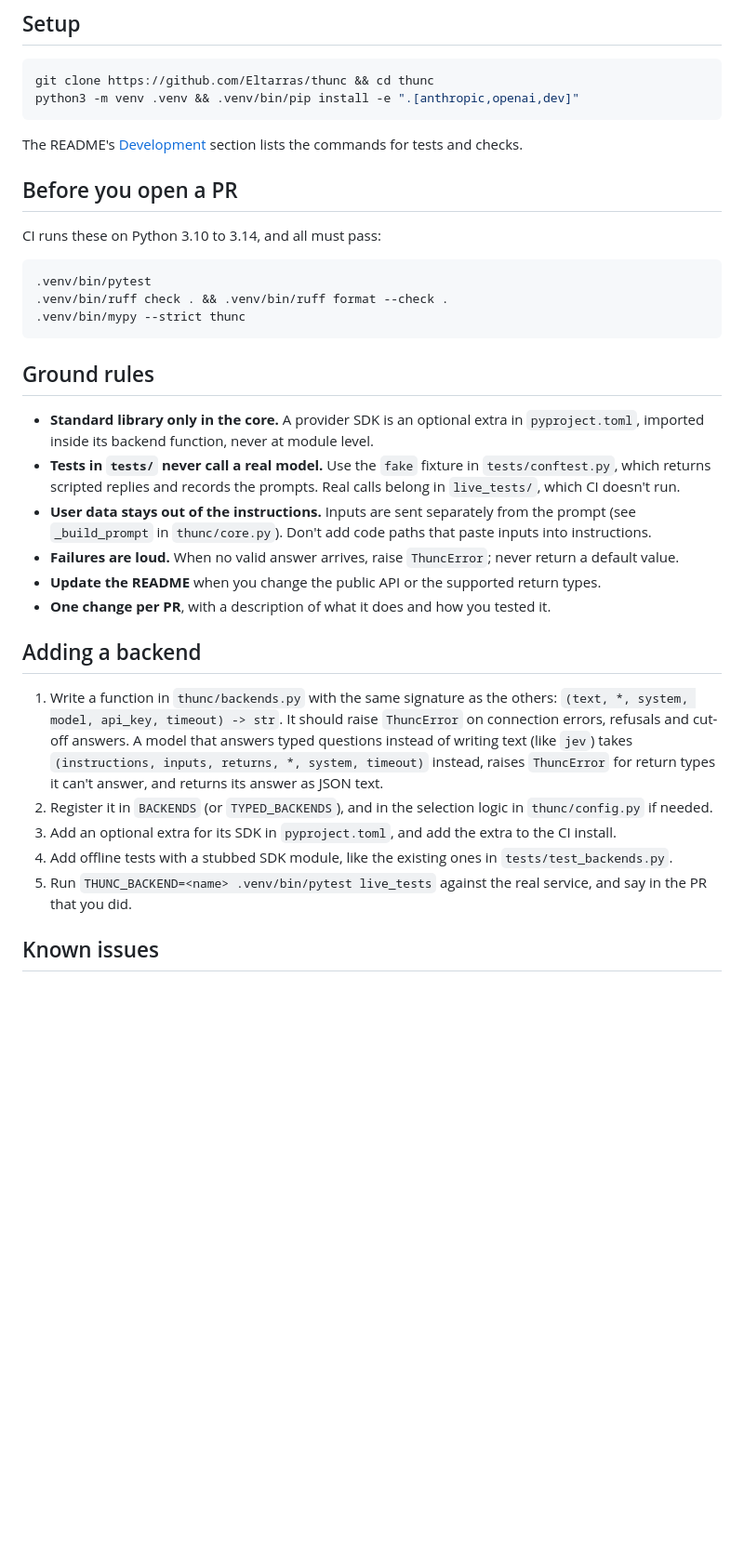
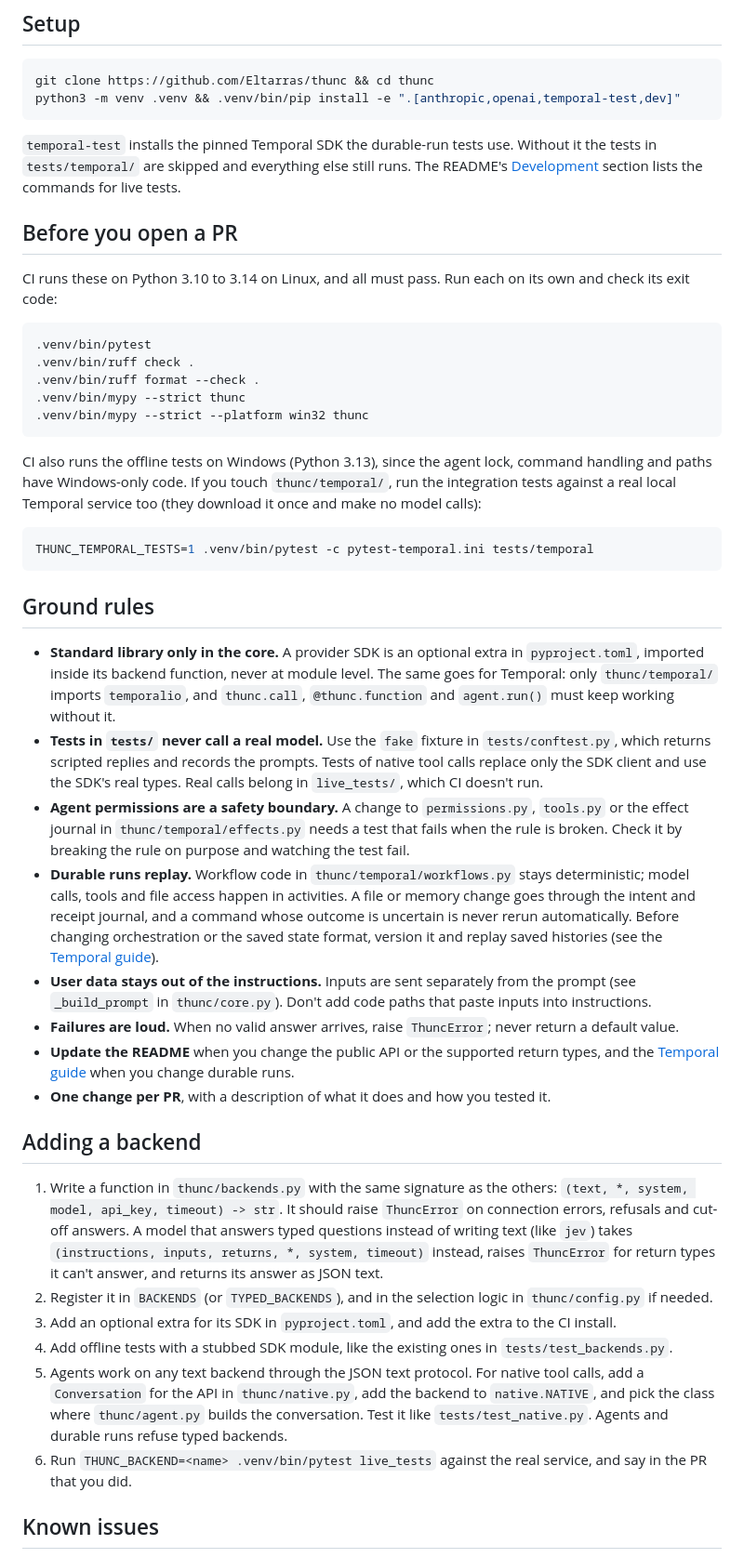
Before and after one commit to Eltarras/thunc, a Markdown page: CONTRIBUTING.md, the part around one of its changes. Shown at 93% size. Rendered like a GitHub page; blank space fills up the shorter version.

````diff
--- a/CONTRIBUTING.md
+++ b/CONTRIBUTING.md
@@ -16,34 +16,59 @@ Thanks for helping. thunc is in beta, so feedback on the API is as useful as cod
 
 ```bash
 git clone https://github.com/Eltarras/thunc && cd thunc
-python3 -m venv .venv && .venv/bin/pip install -e ".[anthropic,openai,dev]"
+python3 -m venv .venv && .venv/bin/pip install -e ".[anthropic,openai,temporal-test,dev]"
 ```
 
-The README's [Development](README.md#development) section lists the commands for tests and checks.
+`temporal-test` installs the pinned Temporal SDK the durable-run tests use. Without it the tests in
+`tests/temporal/` are skipped and everything else still runs. The README's
+[Development](README.md#development) section lists the commands for live tests.
 
 ## Before you open a PR
 
-CI runs these on Python 3.10 to 3.14, and all must pass:
+CI runs these on Python 3.10 to 3.14 on Linux, and all must pass. Run each on its own and check
+its exit code:
 
 ```bash
 .venv/bin/pytest
-.venv/bin/ruff check . && .venv/bin/ruff format --check .
+.venv/bin/ruff check .
+.venv/bin/ruff format --check .
 .venv/bin/mypy --strict thunc
+.venv/bin/mypy --strict --platform win32 thunc
+```
+
+CI also runs the offline tests on Windows (Python 3.13), since the agent lock, command handling and
+paths have Windows-only code. If you touch `thunc/temporal/`, run the integration tests against a
+real local Temporal service too (they download it once and make no model calls):
+
+```bash
+THUNC_TEMPORAL_TESTS=1 .venv/bin/pytest -c pytest-temporal.ini tests/temporal
 ```
 
 ## Ground rules
 
 - **Standard library only in the core.** A provider SDK is an optional extra in `pyproject.toml`,
-  imported inside its backend function, never at module level.
+  imported inside its backend function, never at module level. The same goes for Temporal:
+  only `thunc/temporal/` imports `temporalio`, and `thunc.call`, `@thunc.function` and
+  `agent.run()` must keep working without it.
 - **Tests in `tests/` never call a real model.** Use the `fake` fixture in `tests/conftest.py`,
-  which returns scripted replies and records the prompts. Real calls belong in `live_tests/`,
-  which CI doesn't run.
+  which returns scripted replies and records the prompts. Tests of native tool calls replace only
+  the SDK client and use the SDK's real types. Real calls belong in `live_tests/`, which CI
+  doesn't run.
+- **Agent permissions are a safety boundary.** A change to `permissions.py`, `tools.py` or the
+  effect journal in `thunc/temporal/effects.py` needs a test that fails when the rule is broken.
+  Check it by breaking the rule on purpose and watching the test fail.
+- **Durable runs replay.** Workflow code in `thunc/temporal/workflows.py` stays deterministic;
+  model calls, tools and file access happen in activities. A file or memory change goes through
+  the intent and receipt journal, and a command whose outcome is uncertain is never rerun
+  automatically. Before changing orchestration or the saved state format, version it and replay
+  saved histories (see the [Temporal guide](examples/temporal/README.md)).
 - **User data stays out of the instructions.** Inputs are sent separately from the prompt
   (see `_build_prompt` in `thunc/core.py`). Don't add code paths that paste inputs into
   instructions.
 - **Failures are loud.** When no valid answer arrives, raise `ThuncError`; never return a
   default value.
-- **Update the README** when you change the public API or the supported return types.
+- **Update the README** when you change the public API or the supported return types, and the
+  [Temporal guide](examples/temporal/README.md) when you change durable runs.
 - **One change per PR**, with a description of what it does and how you tested it.
 
 ## Adding a backend
@@ -58,7 +83,11 @@ CI runs these on Python 3.10 to 3.14, and all must pass:
    `thunc/config.py` if needed.
 3. Add an optional extra for its SDK in `pyproject.toml`, and add the extra to the CI install.
 4. Add offline tests with a stubbed SDK module, like the existing ones in `tests/test_backends.py`.
-5. Run `THUNC_BACKEND=<name> .venv/bin/pytest live_tests` against the real service, and say in
+5. Agents work on any text backend through the JSON text protocol. For native tool calls, add a
+   `Conversation` for the API in `thunc/native.py`, add the backend to `native.NATIVE`, and pick
+   the class where `thunc/agent.py` builds the conversation. Test it like `tests/test_native.py`.
+   Agents and durable runs refuse typed backends.
+6. Run `THUNC_BACKEND=<name> .venv/bin/pytest live_tests` against the real service, and say in
    the PR that you did.
 
 ## Known issues
````
Also changed, not shown: other parts of CONTRIBUTING.md (+22 -4 lines), README.md (+4 -2 lines).
